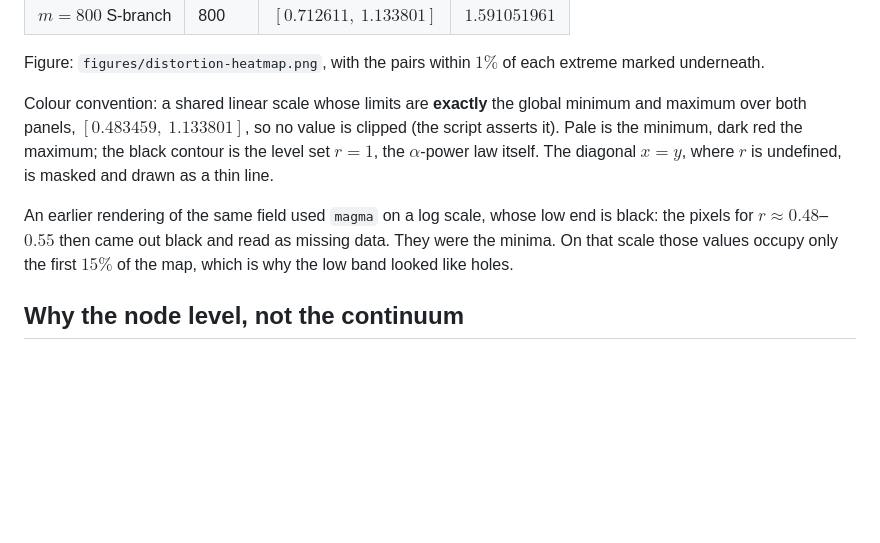
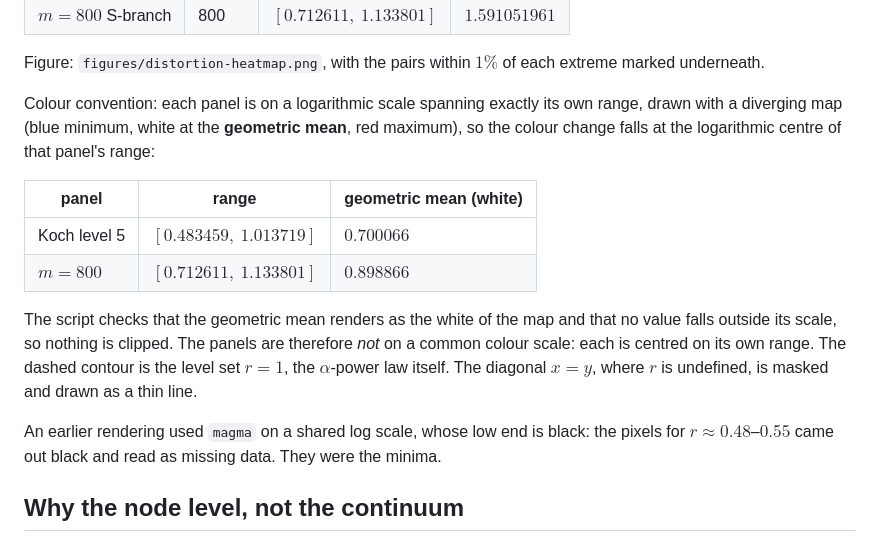
Before and after one commit to dpthurst/snowflake-distortion, a Markdown page: results/distortion-heatmap.md, the part around the change. Rendered like a GitHub page; blank space fills up the shorter version.

Commit message:
Diverging colour scale centred at each panel's geometric mean
Blue is the minimum and red the maximum, with white at the geometric mean of the
panel's own range (0.700066 for Koch level 5, 0.898866 for m=800), so the colour
change falls at the logarithmic centre. The script checks that the geometric
mean renders as the map's white and that nothing falls outside the scale.

```diff
--- a/results/distortion-heatmap.md
+++ b/results/distortion-heatmap.md
@@ -13,16 +13,25 @@ configurations, both at chord 1 so the fields are comparable:
 Figure: `figures/distortion-heatmap.png`, with the pairs within $1\%$ of each
 extreme marked underneath.
 
-Colour convention: a shared linear scale whose limits are **exactly** the global
-minimum and maximum over both panels, $[0.483459,\ 1.133801]$, so no value is
-clipped (the script asserts it). Pale is the minimum, dark red the maximum; the
-black contour is the level set $r=1$, the $\alpha$-power law itself. The
+Colour convention: each panel is on a logarithmic scale spanning exactly its own
+range, drawn with a diverging map (blue minimum, white at the **geometric
+mean**, red maximum), so the colour change falls at the logarithmic centre of
+that panel's range:
+
+| panel | range | geometric mean (white) |
+|---|---|---|
+| Koch level 5 | $[0.483459,\ 1.013719]$ | $0.700066$ |
+| $m=800$ | $[0.712611,\ 1.133801]$ | $0.898866$ |
+
+The script checks that the geometric mean renders as the white of the map and
+that no value falls outside its scale, so nothing is clipped. The panels are
+therefore *not* on a common colour scale: each is centred on its own range. The
+dashed contour is the level set $r=1$, the $\alpha$-power law itself. The
 diagonal $x=y$, where $r$ is undefined, is masked and drawn as a thin line.
 
-An earlier rendering of the same field used `magma` on a log scale, whose low
-end is black: the pixels for $r\approx0.48$–$0.55$ then came out black and read
-as missing data. They were the minima. On that scale those values occupy only
-the first $15\%$ of the map, which is why the low band looked like holes.
+An earlier rendering used `magma` on a shared log scale, whose low end is
+black: the pixels for $r\approx0.48$–$0.55$ came out black and read as missing
+data. They were the minima.
 
 ## Why the node level, not the continuum
 
```
Also changed, not shown: figures/distortion-heatmap-chat.png, 2 other files.
